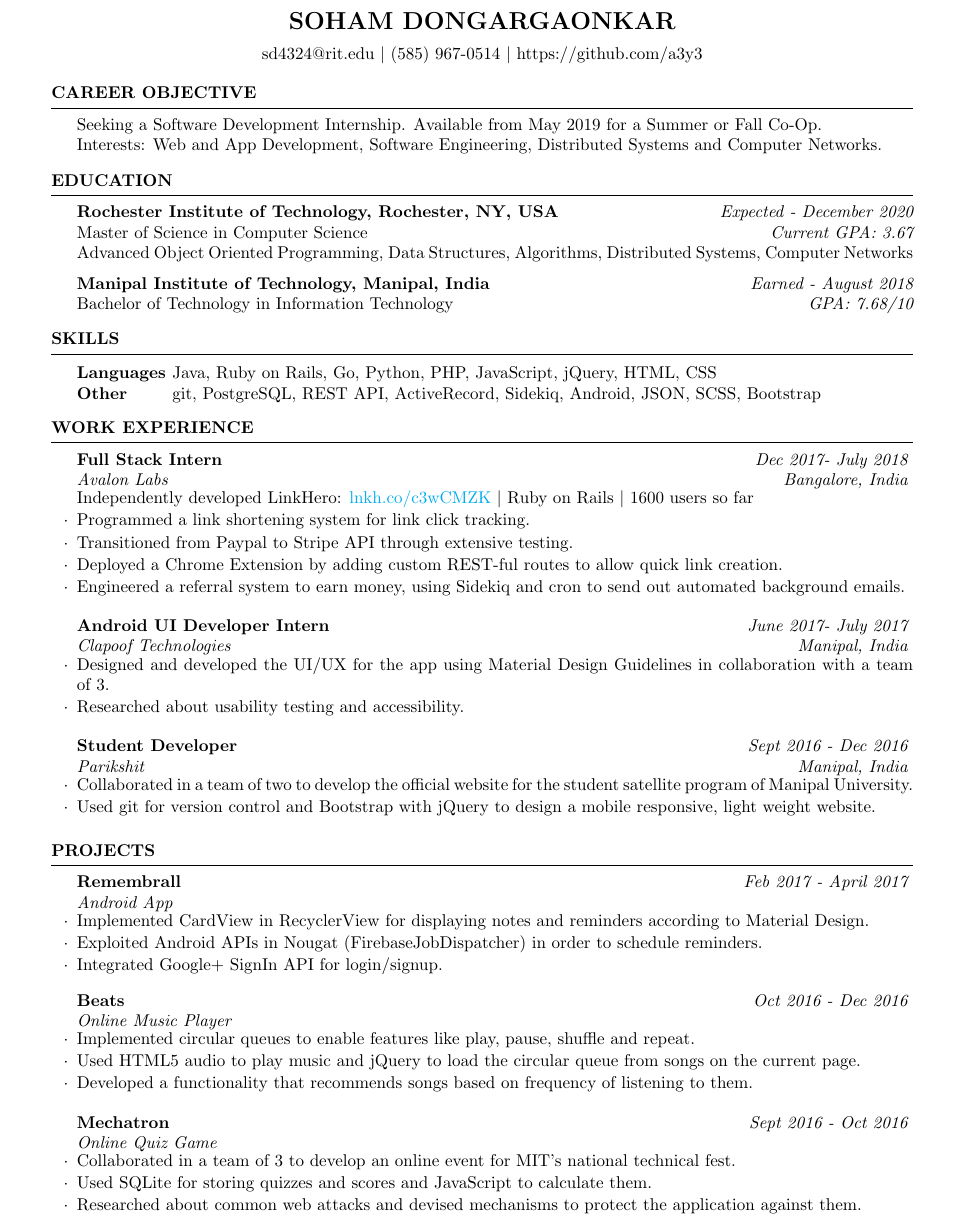
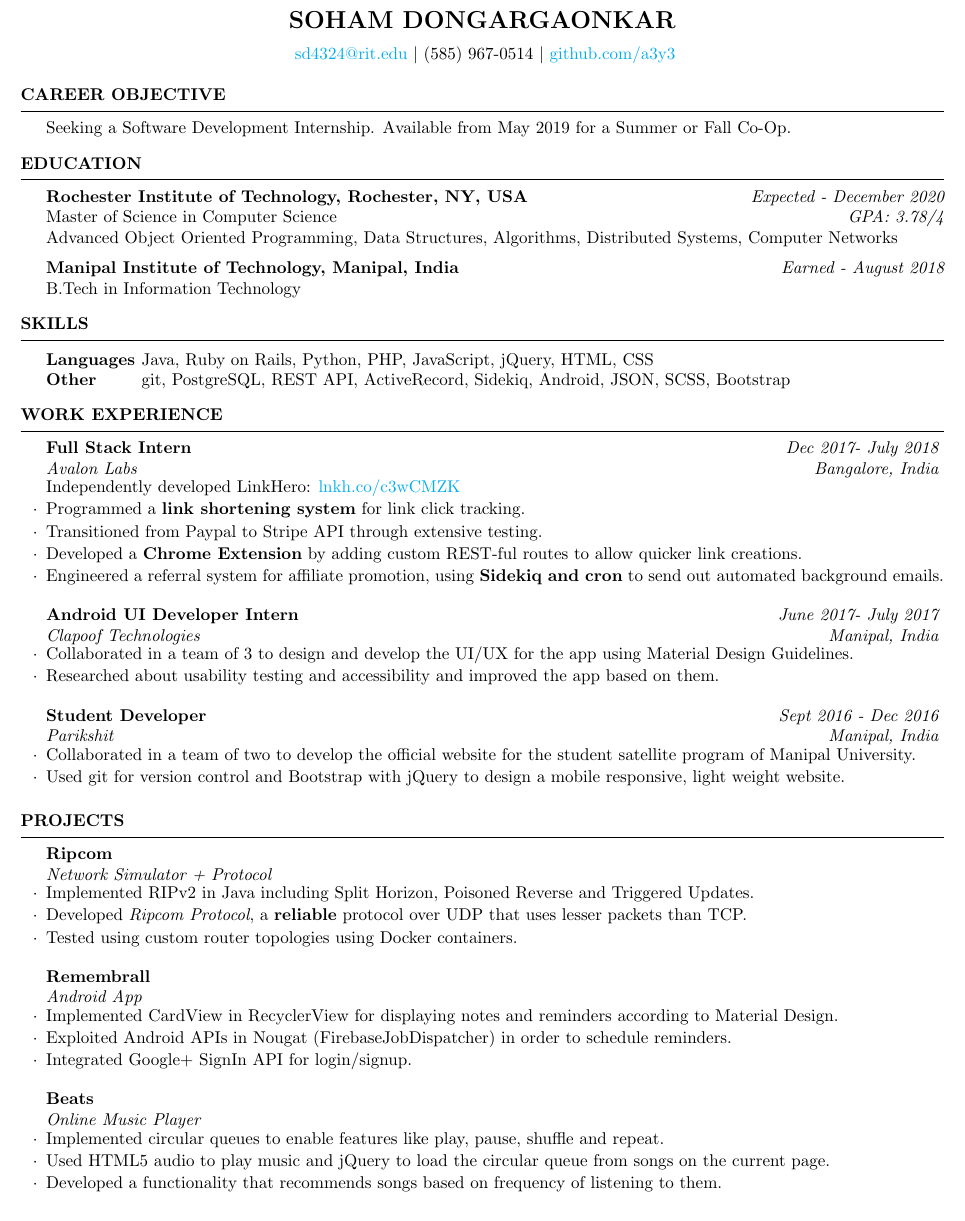
Before and after one commit to a3y3/Resume, a LaTeX CV (Resume.tex, which reads Projects/beats.tex, Projects/remembrall.tex, Projects/ripcom.tex): part of the page, cut so that both start at the same text. Compiled offline with pdfLaTeX.

Commit message:
Add Ripcom and convert profile URLs to hyperlinks

```diff
--- a/Projects/beats.tex
+++ b/Projects/beats.tex
@@ -1,4 +1,4 @@
-\begin{rSubsection}{Beats}{\em Oct 2016 - Dec 2016}{Online Music Player}{}
+\begin{rSubsection}{Beats}{\em }{Online Music Player}{}
     \item Implemented circular queues to enable features like play, pause, shuffle and repeat.
     \item Used HTML5 audio to play music and jQuery to load the circular queue from songs on the current page.
     \item Developed a functionality that recommends songs based on frequency of listening to them.
--- a/Projects/remembrall.tex
+++ b/Projects/remembrall.tex
@@ -1,4 +1,4 @@
-\begin{rSubsection}{Remembrall}{\em Feb 2017 - April 2017}{Android App}{}
+\begin{rSubsection}{Remembrall}{\em }{Android App}{}
   \item Implemented CardView in RecyclerView for displaying notes and reminders according to Material Design.
   \item Exploited Android APIs in Nougat (FirebaseJobDispatcher) in order to schedule reminders.
   \item Integrated Google+ SignIn API for login/signup.
--- /dev/null
+++ b/Projects/ripcom.tex
@@ -0,0 +1,5 @@
+\begin{rSubsection}{Ripcom}{\em }{Network Simulator + Protocol}{}
+    \item Implemented RIPv2 in Java including Split Horizon, Poisoned Reverse and Triggered Updates.
+    \item Developed \textit{Ripcom Protocol}, a \textbf{reliable} protocol over UDP that uses lesser packets than TCP.
+    \item Tested using custom router topologies using Docker containers.
+\end{rSubsection}
--- a/Resume.tex
+++ b/Resume.tex
@@ -22,7 +22,7 @@
 
 \documentclass{resume} % Use the custom resume.cls style
 
-\usepackage[left=0.75in,top=0.6in,right=0.75in,bottom=0.6in]{geometry} % Document margins
+\usepackage[left=0.5in,top=0.6in,right=0.5in,bottom=0.6in]{geometry} % Document margins
 \usepackage{hyperref}
 
 \hypersetup{
@@ -36,58 +35,48 @@
     }
 \newcommand{\tab}[1]{\hspace{.2667\textwidth}\rlap{#1}}
 \newcommand{\itab}[1]{\hspace{0em}\rlap{#1}}
-\name{Soham Dongargaonkar} % Your name
-\address{sd4324@rit.edu \\ (585) 967-0514 \\  https://github.com/a3y3} % Your phone number and email
+\name{Soham Dongargaonkar}
+
+\address{
+% \href{https://a3y3.dev}{a3y3.dev} \\
+\href{mailto:sd4324@rit.edu}{sd4324@rit.edu} \\
+(585) 967-0514 \\
+\href{https://github.com/a3y3}{github.com/a3y3}}
+
 \begin{document}
     \begin{rSection}{Career Objective}
- Seeking a Software Development Internship. Available from May 2019 for a Summer or Fall Co-Op.\\
- Interests: Web and App Development, Software Engineering, Distributed Systems and Computer Networks.
+     Seeking a Software Development Internship. Available from May 2019 for a Summer or Fall Co-Op.
     \end{rSection}
 
     \begin{rSection}{Education}
 
         {\bf Rochester Institute of Technology, Rochester, NY, USA} \hfill {\em Expected - December 2020}
         \\ Master of Science in Computer Science
-\hfill {\em Current GPA: 3.67} \\
+        \hfill {\em GPA: 3.78/4} \\
         Advanced Object Oriented Programming, Data Structures, Algorithms, Distributed Systems, Computer Networks
 
-{\bf Manipal Institute of Technology, Manipal, India             }
+        {\bf Manipal Institute of Technology, Manipal, India}
         \hfill {\em Earned - August 2018}
-\\ Bachelor of Technology in Information Technology
-\hfill {\em GPA: 7.68/10}
+        \\ B.Tech in Information Technology
     \end{rSection}
 
 
 
     \begin{rSection}{SKILLS}
-
         \input{Skills/skills.tex}
-
     \end{rSection}
 
 
-%----------------------------------------------------------------------------------------
-%	WORK EXPERIENCE SECTION
-%----------------------------------------------------------------------------------------
-
     \begin{rSection}{Work Experience}
-
         \input{Work/avalon.tex}
-
         \input{Work/clapoof.tex}
-
         \input{Work/parikshit.tex}
     \end{rSection}
 
-%--------------------------------------------------------------------------------
-%    Projects And Seminars
-%-----------------------------------------------------------------------------------------------
+
     \begin{rSection}{Projects}
+        \input{Projects/ripcom.tex}
         \input{Projects/remembrall.tex}
-    \vspace{-2.15pt}
-
         \input{Projects/beats.tex}
-
-    \input{Projects/mechatron.tex}
     \end{rSection}
 \end{document}
--- a/Skills/Languages/languages.tex
+++ b/Skills/Languages/languages.tex
@@ -1 +1 @@
-Java, Ruby on Rails, Go, Python, PHP, JavaScript, jQuery, HTML, CSS
+Java, Ruby on Rails, Python, PHP, JavaScript, jQuery, HTML, CSS
--- a/Work/avalon.tex
+++ b/Work/avalon.tex
@@ -1,10 +1,10 @@
 \begin{rSubsection}{Full Stack Intern}{\em Dec 2017- July 2018}{Avalon Labs}{Bangalore, India}
-    Independently developed LinkHero: \href{http://lnkh.co/c3wCMZK}{lnkh.co/c3wCMZK} $\vert$ Ruby on Rails $\vert$ 1600 users so far
+    Independently developed LinkHero: \href{http://lnkh.co/c3wCMZK}{lnkh.co/c3wCMZK}
     \item
-    Programmed a link shortening system for link click tracking.
+    Programmed a \textbf{link shortening system} for link click tracking.
     \item
     Transitioned from Paypal to Stripe API through extensive testing.
     \item
-    Deployed a Chrome Extension by adding custom REST-ful routes to allow quick link creation.
-    \item Engineered a referral system to earn money, using Sidekiq and cron to send out automated background emails.
+    Developed a \textbf{Chrome Extension} by adding custom REST-ful routes to allow quicker link creations.
+    \item Engineered a referral system for affiliate promotion, using \textbf{Sidekiq and cron} to send out automated background emails.
 \end{rSubsection}
--- a/Work/clapoof.tex
+++ b/Work/clapoof.tex
@@ -1,4 +1,4 @@
 \begin{rSubsection}{Android UI Developer Intern}{\em June 2017- July 2017}{Clapoof Technologies}{ Manipal, India}
-    \item Designed and developed the UI/UX for the app using Material Design Guidelines in collaboration with a team of 3.
-    \item Researched about usability testing and accessibility.
+    \item Collaborated in a team of 3 to design and develop the UI/UX for the app using Material Design Guidelines.
+    \item Researched about usability testing and accessibility and improved the app based on them.
 \end{rSubsection}
```
Also changed, not shown: Resume.tex (1 more changed lines). Lines whose indentation alone changed are shown as unchanged.
